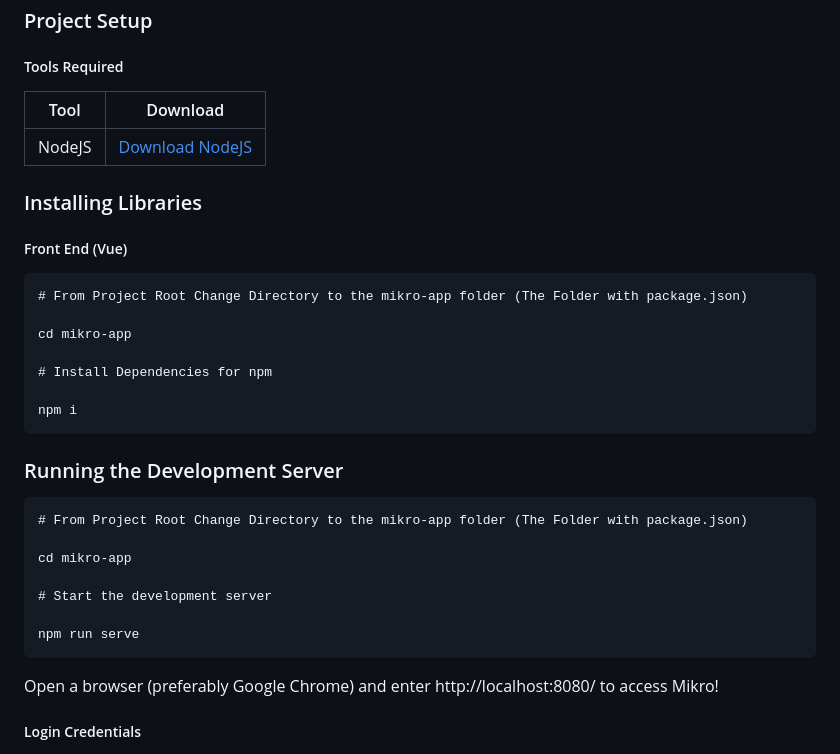
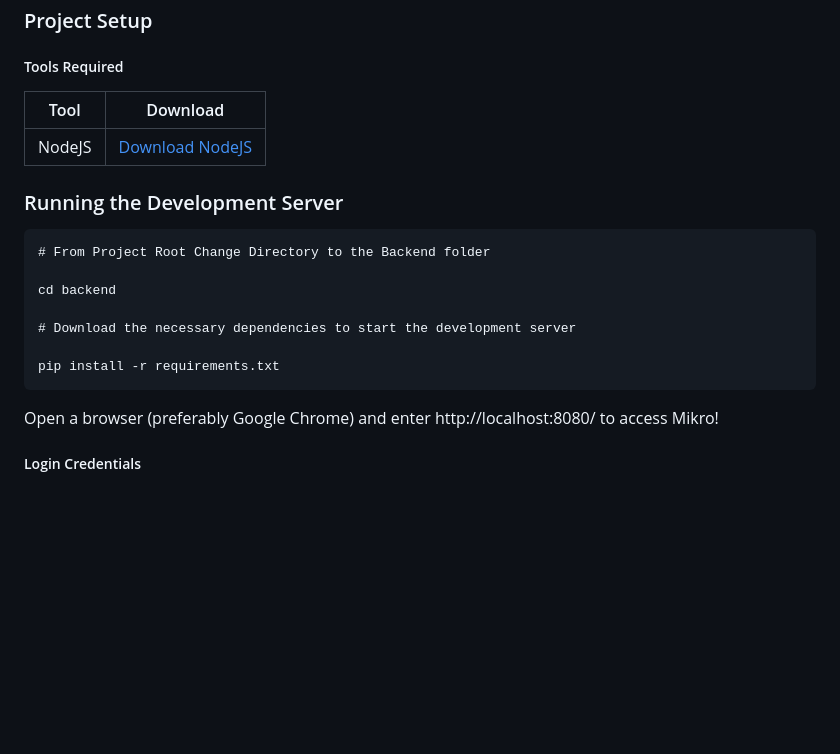
Before and after one commit to Janeleq/Eevee-Trading, a Markdown page: README.md, the part around the change. Drawn GitHub-style; blank space fills up the shorter version.

````diff
--- a/README.md
+++ b/README.md
@@ -170,30 +170,16 @@ Mikro is a one-stop knowledge investment platform to increase financial inclsuio
 | ------ | -------------------------------------------------- |
 | NodeJS | [Download NodeJS](https://nodejs.org/en/download/) |
 
-### Installing Libraries
-
-##### Front End (Vue)
-
-```
-# From Project Root Change Directory to the mikro-app folder (The Folder with package.json)
-
-cd mikro-app
-
-# Install Dependencies for npm
-
-npm i
-```
-
 ### Running the Development Server
 
 ```
-# From Project Root Change Directory to the mikro-app folder (The Folder with package.json)
+# From Project Root Change Directory to the Backend folder
 
-cd mikro-app
+cd backend
 
-# Start the development server
+# Download the necessary dependencies to start the development server
 
-npm run serve
+pip install -r requirements.txt
 ```
 
 Open a browser (preferably Google Chrome) and enter http://localhost:8080/ to access Mikro!
````
